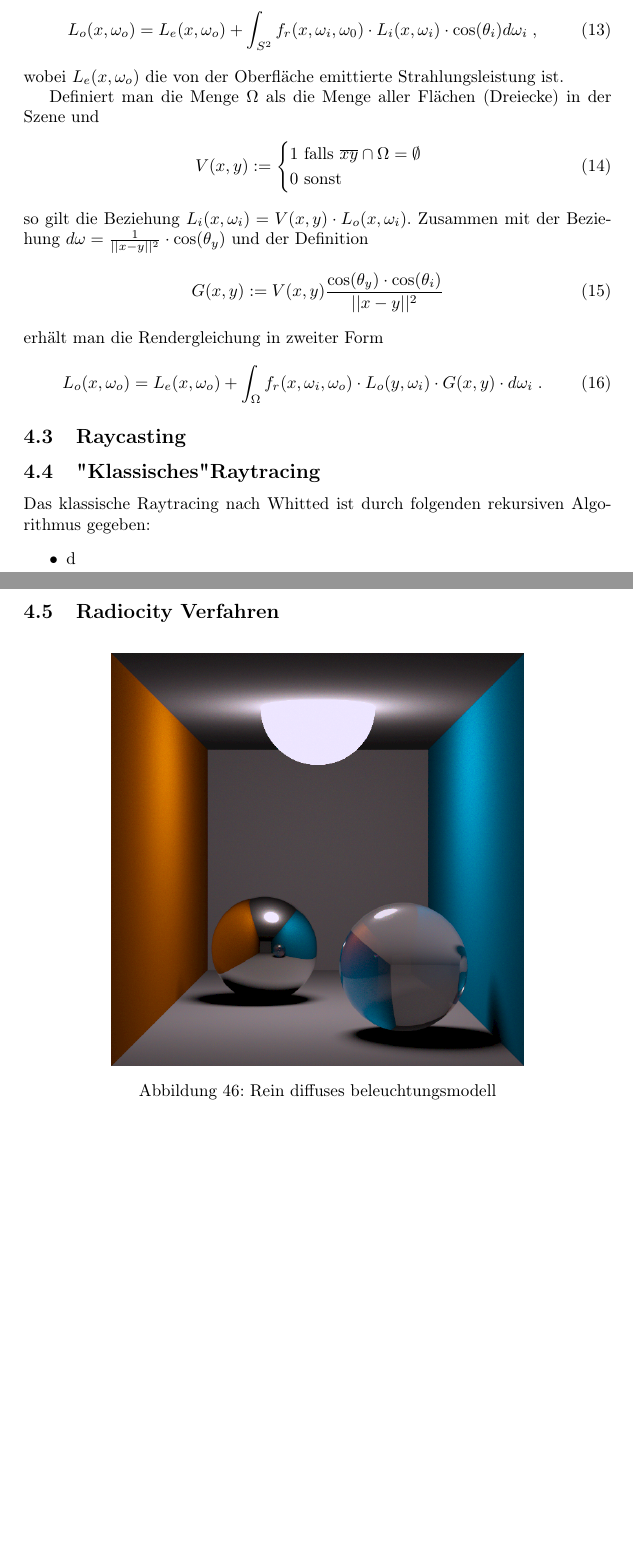
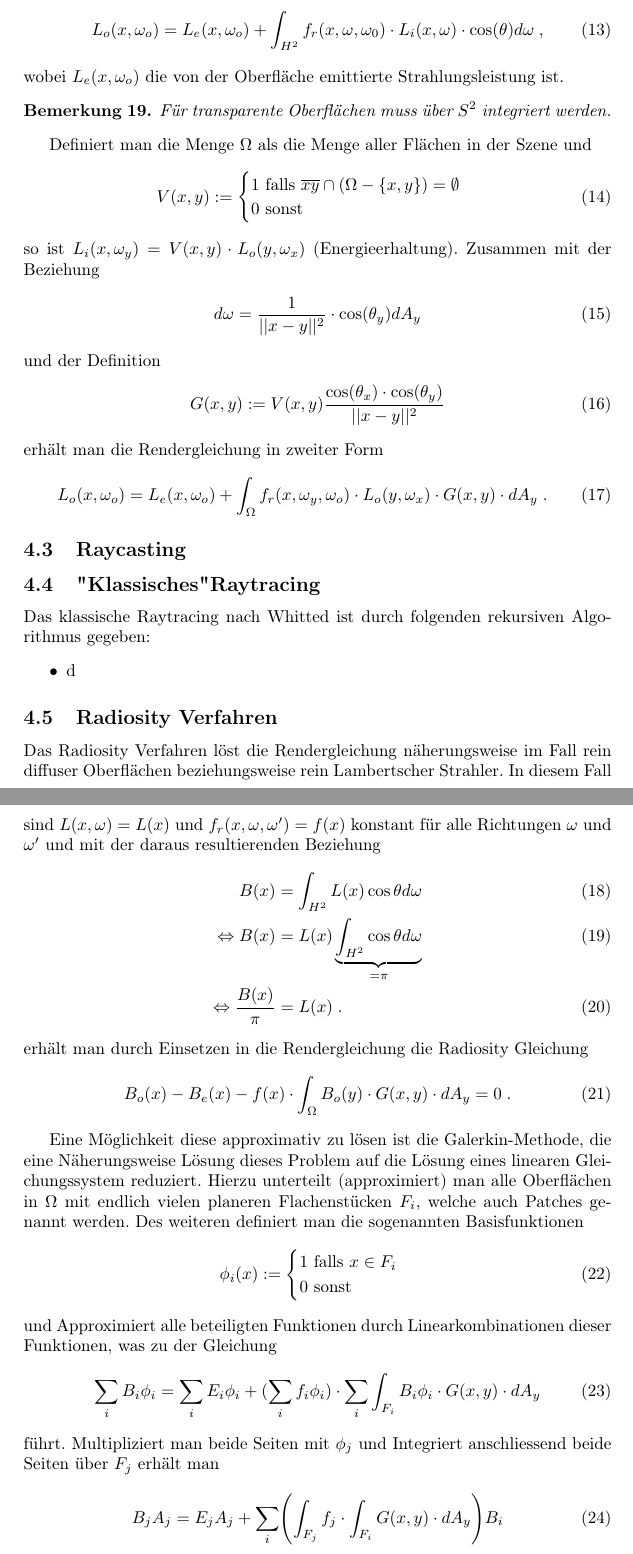
Before and after one commit to johannes-riesterer/computergrafik_skript, a LaTeX document (computergrafik.tex, which reads content/40_raytracing.tex): two parts of pages 56 and 57 of 61 before the commit and two parts of pages 56 and 57 of 63 after it, joined at a grey line, cut so that both start at the same text, the shorter picture padded with empty space. Compiled offline with pdfLaTeX.

Commit message:
radiosity etc

```diff
--- a/content/40_raytracing.tex
+++ b/content/40_raytracing.tex
@@ -138,26 +138,34 @@ Letztere Gleichung wird  Reflectance-Gleichung genannt.
 
 Durch Hinzunahme des von dem Oberflächenpunkt emittierten Lichtes $L_e(x, \omega_o)$ zu dem   an diesem Punkt reflektiert Lichtes erhalten wir die sogenannte Renderingleichung
 \begin{align}
-L_o(x, \omega_o) = L_e(x, \omega_o)  + \displaystyle \int_{S^2}f_r (x, \omega_i, \omega_0) \cdot L_i(x, \omega_i)  \cdot  \cos(\theta_i) d\omega_i \; ,
+L_o(x, \omega_o) = L_e(x, \omega_o)  + \displaystyle \int_{H^2}f_r (x, \omega, \omega_0) \cdot L_i(x, \omega)  \cdot  \cos(\theta) d\omega \; ,
 \end{align}
 wobei $L_e(x, \omega_o)$ die von der Oberfläche emittierte Strahlungsleistung ist.
 
-Definiert man die Menge $\Omega$  als die Menge aller Flächen (Dreiecke) in der Szene und
+\begin{Bemerkung}
+Für transparente Oberflächen muss über $S^2$ integriert werden.
+\end{Bemerkung}
+Definiert man die Menge $\Omega$  als die Menge aller Flächen  in der Szene und
 \begin{align}
 V(x,y) := \begin{cases}
-1 \text{ falls } \overline{xy} \cap \Omega = \emptyset \\
+1 \text{ falls } \overline{xy} \cap (\Omega -\{x,y\}) = \emptyset \\
 0 \text{ sonst }
 \end{cases}
 \end{align}
-so gilt die Beziehung $L_i(x, \omega_i) = V(x,y) \cdot L_o(x, \omega_i)$.
-Zusammen mit der Beziehung $d\omega =  \frac{1}{||x -y||^2} \cdot  \cos(\theta_y)$ und der Definition
+so ist $L_i(x, \omega_y) = V(x,y) \cdot L_o(y, \omega_x)$ (Energieerhaltung).
+Zusammen mit der Beziehung
 \begin{align}
-G(x,y) := V(x,y)  \frac{ \cos(\theta_y) \cdot  \cos(\theta_i)}{||x -y||^2}
+d\omega =  \frac{1}{||x -y||^2} \cdot  \cos(\theta_y) dA_y
+\end{align}
+ und der Definition
+\begin{align}
+G(x,y) := V(x,y)  \frac{ \cos(\theta_x) \cdot  \cos(\theta_y)}{||x -y||^2}
 \end{align}
 erhält man die Rendergleichung in zweiter Form
 \begin{align}
-L_o(x, \omega_o) = L_e(x, \omega_o)  + \displaystyle \int_{\Omega} f_r (x, \omega_i, \omega_o) \cdot   L_o(y, \omega_i)  \cdot  G(x,y) \cdot   d\omega_i \; .
+L_o(x, \omega_o) = L_e(x, \omega_o)  + \displaystyle \int_{\Omega} f_r (x, \omega_y, \omega_o) \cdot   L_o(y, \omega_x)  \cdot  G(x,y) \cdot   dA_y \; .
 \end{align}
+
 
 
 \subsection{Raycasting}
@@ -166,4 +174,34 @@ Das klassische Raytracing nach Whitted ist durch folgenden rekursiven Algorithmu
 \begin{itemize}
 \item d
 \end{itemize}
-\subsection{Radiocity Verfahren}
+
+
+\subsection{Radiosity Verfahren}
+Das Radiosity Verfahren löst die Rendergleichung näherungsweise im Fall rein diffuser Oberflächen beziehungsweise rein Lambertscher Strahler. In diesem Fall sind  $L(x, \omega) = L(x)$ und $ f_r (x, \omega, \omega') = f(x)$ konstant  für alle  Richtungen $\omega$ und $\omega'$ und  mit der daraus resultierenden Beziehung
+\begin{align}
+B(x) & = \int_{H^2} L(x) \cos{\theta} d\omega \\
+\Leftrightarrow B(x) & =  L(x) \underbrace{\int_{H^2} \cos{\theta} d\omega}_{= \pi} \\
+\Leftrightarrow \frac{B(x)}{\pi} & = L(x) \;.
+\end{align}
+erhält man durch Einsetzen in die Rendergleichung die Radiosity Gleichung
+\begin{align}
+B_o(x)   -B_e(x) - f (x) \cdot  \displaystyle \int_{\Omega}   B_o(y) \cdot G(x,y) \cdot   dA_y    =  0\; .
+\end{align}
+
+Eine Möglichkeit diese approximativ zu lösen ist die Galerkin-Methode, die eine Näherungsweise Lösung dieses Problem auf die Lösung eines linearen Gleichungssystem reduziert.
+Hierzu unterteilt (approximiert) man  alle  Oberflächen  in $\Omega$ mit endlich vielen planeren Flachenstücken $F_i$, welche auch  Patches genannt werden.
+Des weiteren definiert man die sogenannten Basisfunktionen
+\begin{align}
+\phi_i(x) := \begin{cases}
+1 \text{ falls } x \in F_i \\
+0 \text{ sonst}
+\end{cases}
+\end{align}
+und Approximiert alle beteiligten Funktionen durch Linearkombinationen dieser Funktionen, was zu der Gleichung
+\begin{align}
+\sum_i B_i \phi_i    =  \sum_i E_i  \phi_i +  ( \sum_i f_i \phi_i)  \cdot  \sum_i \displaystyle \int_{F_i}    B_i \phi_i   \cdot G(x,y) \cdot   dA_y
+\end{align}
+führt. Multipliziert man beide Seiten mit $\phi_j$ und Integriert anschliessend beide Seiten über $F_j$  erhält man
+\begin{align}
+B_j A_j    =  E_j A_j   +  \sum_i   \Biggl(  \displaystyle \int_{F_j}  f_j   \cdot \displaystyle \int_{F_i}   G(x,y) \cdot   dA_y \Biggr ) B_i
+\end{align}
@@ -170,7 +216,7 @@ Das klassische Raytracing nach Whitted ist durch folgenden rekursiven Algorithmu
  \begin{figure}[H]
     \centering
     \includegraphics[width=0.7\textwidth]{images/diffus.png}
-    \caption{Rein diffuses beleuchtungsmodell}
+    \caption{Rendering der Cornell Box mit rein diffusem Beleuchtungsmodell}
     \label{fig:diffus}
 \end{figure}
 
```
Also changed, not shown: images/radiosity_process.jpg (added), content/40_raytracing.tex (24 more changed lines).
